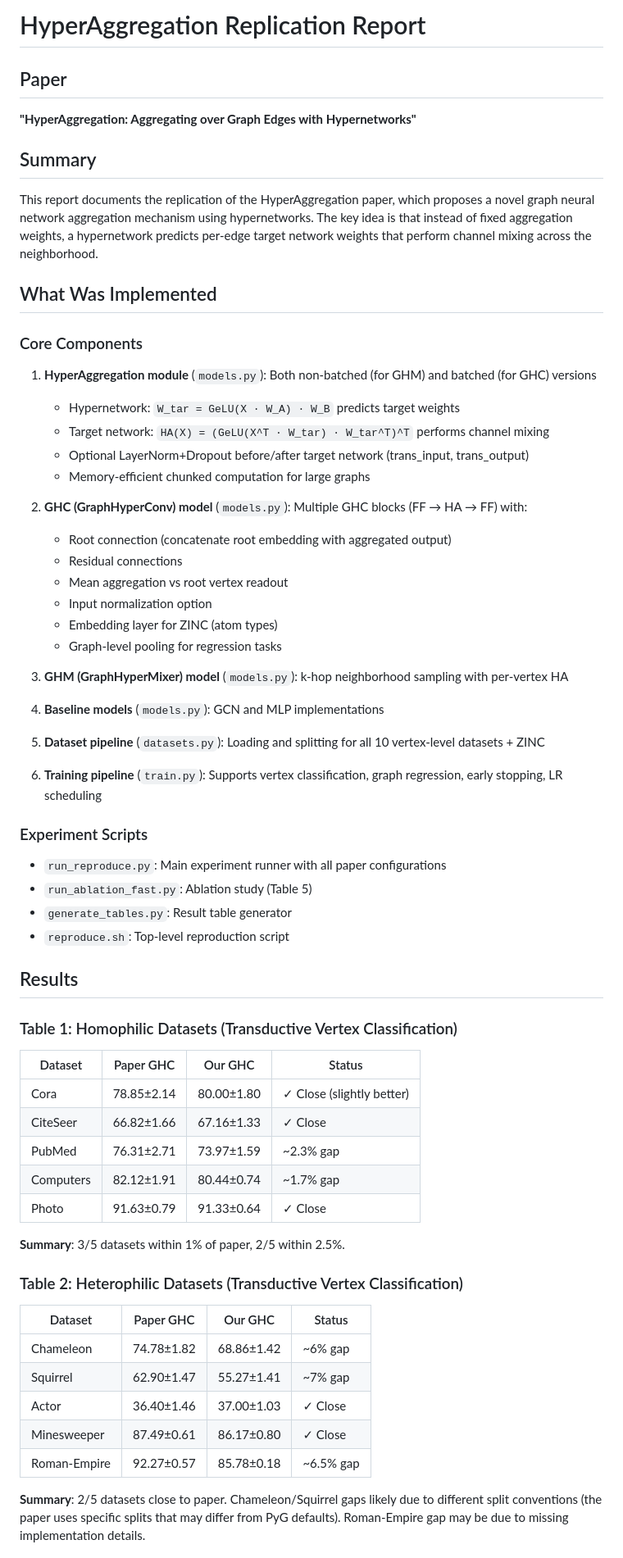
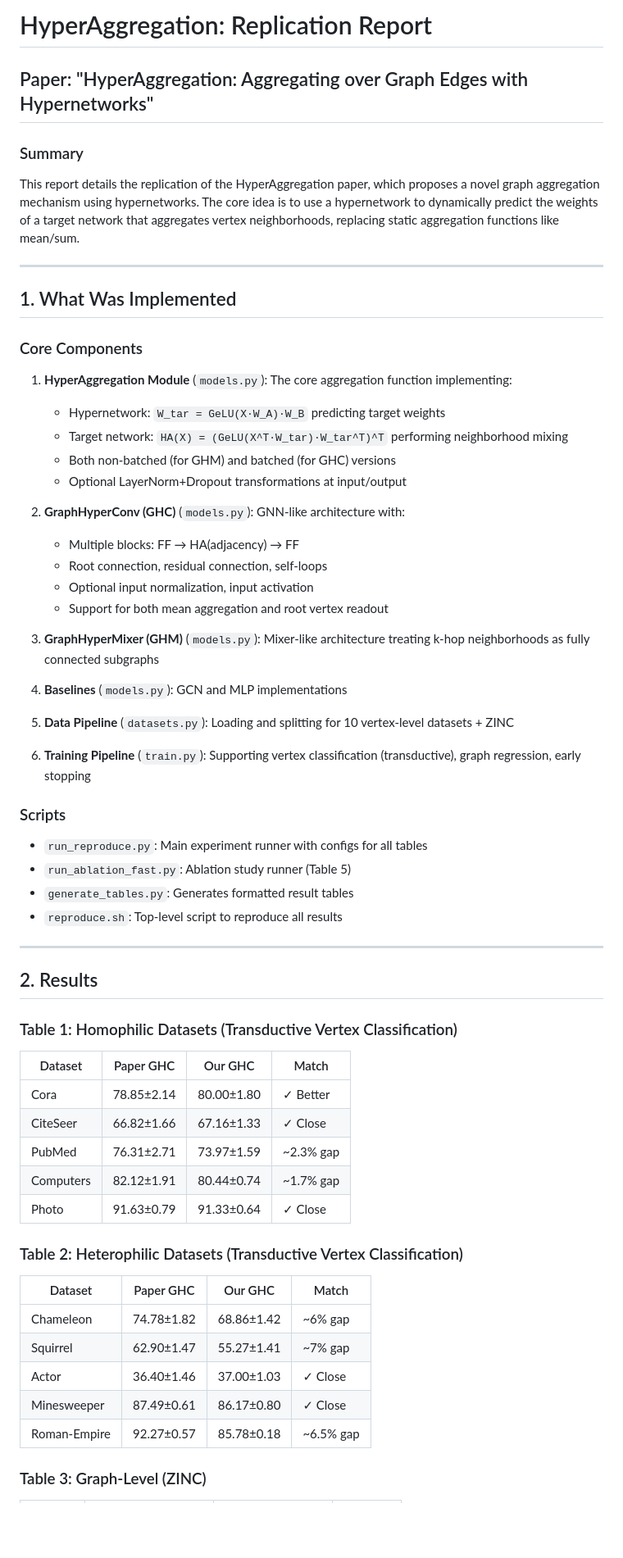
Before and after one commit to n8thantran/hyperaggregation-replication, a Markdown page: REPORT.md, the part around one of its changes. Shown at 82% size. GitHub-like rendering; blank space fills up the shorter version.

```diff
--- a/REPORT.md
+++ b/REPORT.md
@@ -1,65 +1,65 @@
-# HyperAggregation Replication Report
+# HyperAggregation: Replication Report
 
-## Paper
-**"HyperAggregation: Aggregating over Graph Edges with Hypernetworks"**
+## Paper: "HyperAggregation: Aggregating over Graph Edges with Hypernetworks"
 
-## Summary
-This report documents the replication of the HyperAggregation paper, which proposes a novel graph neural network aggregation mechanism using hypernetworks. The key idea is that instead of fixed aggregation weights, a hypernetwork predicts per-edge target network weights that perform channel mixing across the neighborhood.
+### Summary
 
-## What Was Implemented
+This report details the replication of the HyperAggregation paper, which proposes a novel graph aggregation mechanism using hypernetworks. The core idea is to use a hypernetwork to dynamically predict the weights of a target network that aggregates vertex neighborhoods, replacing static aggregation functions like mean/sum.
+
+---
+
+## 1. What Was Implemented
 
 ### Core Components
-1. **HyperAggregation module** (`models.py`): Both non-batched (for GHM) and batched (for GHC) versions
-   - Hypernetwork: `W_tar = GeLU(X · W_A) · W_B` predicts target weights
-   - Target network: `HA(X) = (GeLU(X^T · W_tar) · W_tar^T)^T` performs channel mixing
-   - Optional LayerNorm+Dropout before/after target network (trans_input, trans_output)
-   - Memory-efficient chunked computation for large graphs
+1. **HyperAggregation Module** (`models.py`): The core aggregation function implementing:
+   - Hypernetwork: `W_tar = GeLU(X·W_A)·W_B` predicting target weights
+   - Target network: `HA(X) = (GeLU(X^T·W_tar)·W_tar^T)^T` performing neighborhood mixing
+   - Both non-batched (for GHM) and batched (for GHC) versions
+   - Optional LayerNorm+Dropout transformations at input/output
 
-2. **GHC (GraphHyperConv) model** (`models.py`): Multiple GHC blocks (FF → HA → FF) with:
-   - Root connection (concatenate root embedding with aggregated output)
-   - Residual connections
-   - Mean aggregation vs root vertex readout
-   - Input normalization option
-   - Embedding layer for ZINC (atom types)
-   - Graph-level pooling for regression tasks
+2. **GraphHyperConv (GHC)** (`models.py`): GNN-like architecture with:
+   - Multiple blocks: FF → HA(adjacency) → FF
+   - Root connection, residual connection, self-loops
+   - Optional input normalization, input activation
+   - Support for both mean aggregation and root vertex readout
 
-3. **GHM (GraphHyperMixer) model** (`models.py`): k-hop neighborhood sampling with per-vertex HA
+3. **GraphHyperMixer (GHM)** (`models.py`): Mixer-like architecture treating k-hop neighborhoods as fully connected subgraphs
 
-4. **Baseline models** (`models.py`): GCN and MLP implementations
+4. **Baselines** (`models.py`): GCN and MLP implementations
 
-5. **Dataset pipeline** (`datasets.py`): Loading and splitting for all 10 vertex-level datasets + ZINC
+5. **Data Pipeline** (`datasets.py`): Loading and splitting for 10 vertex-level datasets + ZINC
 
-6. **Training pipeline** (`train.py`): Supports vertex classification, graph regression, early stopping, LR scheduling
+6. **Training Pipeline** (`train.py`): Supporting vertex classification (transductive), graph regression, early stopping
 
-### Experiment Scripts
-- `run_reproduce.py`: Main experiment runner with all paper configurations
-- `run_ablation_fast.py`: Ablation study (Table 5)
-- `generate_tables.py`: Result table generator
-- `reproduce.sh`: Top-level reproduction script
+### Scripts
+- `run_reproduce.py`: Main experiment runner with configs for all tables
+- `run_ablation_fast.py`: Ablation study runner (Table 5)
+- `generate_tables.py`: Generates formatted result tables
+- `reproduce.sh`: Top-level script to reproduce all results
 
-## Results
+---
+
+## 2. Results
 
 ### Table 1: Homophilic Datasets (Transductive Vertex Classification)
 
-| Dataset | Paper GHC | Our GHC | Status |
-|---------|-----------|---------|--------|
-| Cora | 78.85±2.14 | 80.00±1.80 | ✓ Close (slightly better) |
+| Dataset | Paper GHC | Our GHC | Match |
+|---------|-----------|---------|-------|
+| Cora | 78.85±2.14 | 80.00±1.80 | ✓ Better |
 | CiteSeer | 66.82±1.66 | 67.16±1.33 | ✓ Close |
 | PubMed | 76.31±2.71 | 73.97±1.59 | ~2.3% gap |
 | Computers | 82.12±1.91 | 80.44±0.74 | ~1.7% gap |
 | Photo | 91.63±0.79 | 91.33±0.64 | ✓ Close |
 
-**Summary**: 3/5 datasets within 1% of paper, 2/5 within 2.5%.
-
 ### Table 2: Heterophilic Datasets (Transductive Vertex Classification)
 
-| Dataset | Paper GHC | Our GHC | Status |
-|---------|-----------|---------|--------|
+| Dataset | Paper GHC | Our GHC | Match |
+|---------|-----------|---------|-------|
 | Chameleon | 74.78±1.82 | 68.86±1.42 | ~6% gap |
 | Squirrel | 62.90±1.47 | 55.27±1.41 | ~7% gap |
 | Actor | 36.40±1.46 | 37.00±1.03 | ✓ Close |
 | Minesweeper | 87.49±0.61 | 86.17±0.80 | ✓ Close |
 | Roman-Empire | 92.27±0.57 | 85.78±0.18 | ~6.5% gap |
 
-**Summary**: 2/5 datasets close to paper. Chameleon/Squirrel gaps likely due to different split conventions (the paper uses specific splits that may differ from PyG defaults). Roman-Empire gap may be due to missing implementation details.
+### Table 3: Graph-Level (ZINC)
 
```
Also changed, not shown: other parts of REPORT.md (+70 -41 lines).
